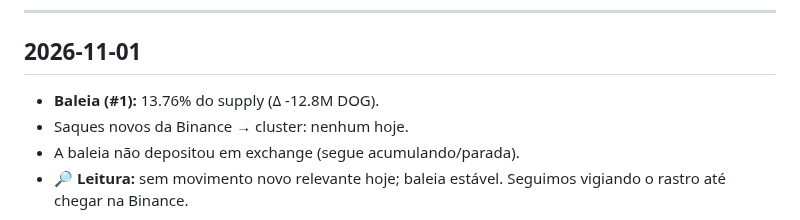
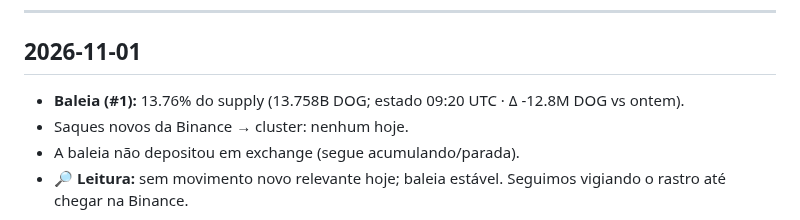
Before and after one commit to dogdamassa/dog-thesis, a Markdown page: monitor-dog.md, the part around the change. GitHub-like rendering.

Commit message:
monitor: 2026-11-01
Co-Authored-By: Claude Sonnet 4.6 <noreply@anthropic.com>
Claude-Session: https://claude.ai/code/session_01SZSAmk19MLgDfAhrtXzerD

```diff
--- a/monitor-dog.md
+++ b/monitor-dog.md
@@ -6,7 +6,7 @@ Atualizado automaticamente. Padrões suspeitos documentados; sem acusação de c
 
 ## 2026-11-01
 
-- **Baleia (#1):** 13.76% do supply (Δ -12.8M DOG).
+- **Baleia (#1):** 13.76% do supply (13.758B DOG; estado 09:20 UTC · Δ -12.8M DOG vs ontem).
 - Saques novos da Binance → cluster: nenhum hoje.
 - A baleia não depositou em exchange (segue acumulando/parada).
 - 🔎 **Leitura:** sem movimento novo relevante hoje; baleia estável. Seguimos vigiando o rastro até chegar na Binance.
```
